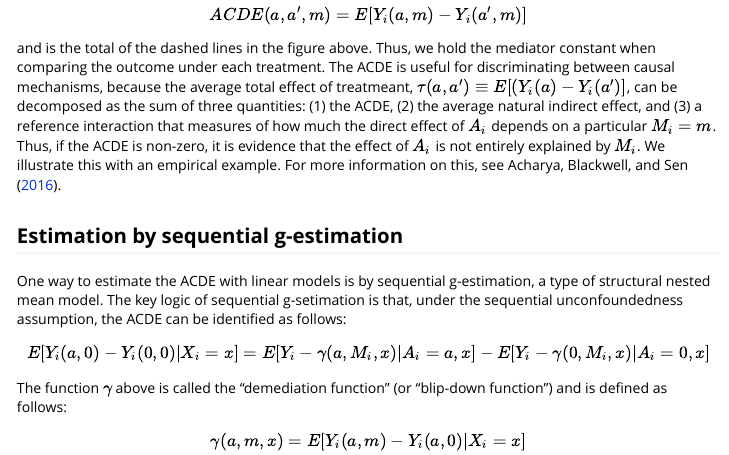
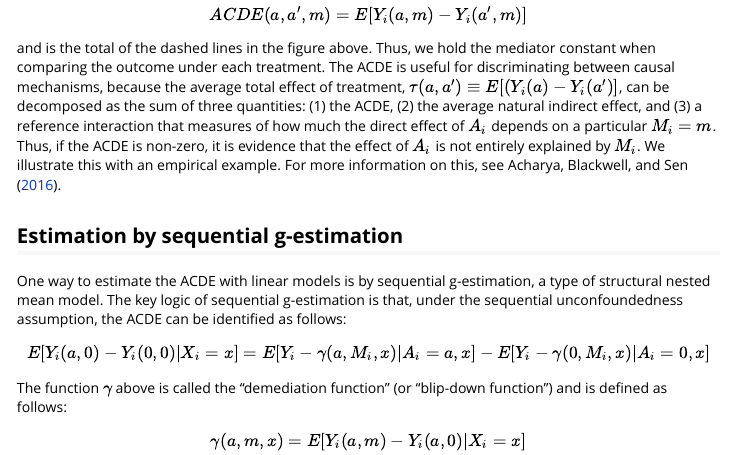
Before and after one commit to mattblackwell/DirectEffects, an R Markdown document (vignettes/DirectEffects.Rmd): the page in a window 1100 px wide, from 820 px down. Rendered offline with R 4.5, knitr and Pandoc, with nearby package versions.

Commit message:
typos in help pages

```diff
--- a/vignettes/DirectEffects.Rmd
+++ b/vignettes/DirectEffects.Rmd
@@ -34,12 +34,12 @@ knitr::include_graphics("figures/ABS_fig3.png")
 
 The average controlled direct effect defined for a given treatment ($A_i = a$ vs. $A_i = a^\prime$) and a given value of the mediator ($M_i = m$) is
 $$ACDE(a, a^\prime, m) = E[Y_i(a, m) - Y_i(a^\prime, m)]$$
-and is the total of the dashed lines in the figure above. Thus, we hold the mediator constant when comparing the outcome under each treatment. The ACDE is useful for discriminating between causal mechanisms, because the average total effect of treatmeant, $\tau(a, a^\prime) \equiv E[(Y_i(a) - Y_i(a^\prime)]$, can be decomposed as the sum of three quantities: (1) the ACDE, (2) the average natural indirect effect, and (3) a reference interaction that measures of how much the direct effect of $A_i$ depends on a particular $M_i = m$. Thus, if the ACDE is non-zero, it is evidence that the effect of $A_i$ is not entirely explained by $M_i$. We illustrate this with an empirical example. For more information on this, see @AchBlaSen16.
+and is the total of the dashed lines in the figure above. Thus, we hold the mediator constant when comparing the outcome under each treatment. The ACDE is useful for discriminating between causal mechanisms, because the average total effect of treatment, $\tau(a, a^\prime) \equiv E[(Y_i(a) - Y_i(a^\prime)]$, can be decomposed as the sum of three quantities: (1) the ACDE, (2) the average natural indirect effect, and (3) a reference interaction that measures of how much the direct effect of $A_i$ depends on a particular $M_i = m$. Thus, if the ACDE is non-zero, it is evidence that the effect of $A_i$ is not entirely explained by $M_i$. We illustrate this with an empirical example. For more information on this, see @AchBlaSen16.
 
 
 ## Estimation by sequential g-estimation
 
-One way to estimate the ACDE with linear models is by sequential g-estimation, a type of structural nested mean model. The key logic of sequential g-setimation is that, under the sequential unconfoundedness assumption, the ACDE can be identified as follows:
+One way to estimate the ACDE with linear models is by sequential g-estimation, a type of structural nested mean model. The key logic of sequential g-estimation is that, under the sequential unconfoundedness assumption, the ACDE can be identified as follows:
 $$E[Y_i(a, 0) - Y_i(0,0)|X_i = x] = E[Y_i - \gamma(a, M_i, x) | A_i = a, x] - E[Y_i - \gamma(0, M_i, x) | A_i = 0, x]$$
 
 The function $\gamma$ above is called the "demediation function" (or "blip-down function") and is defined as follows:
```
Also changed, not shown: R/DirectEffects.R (+4 -4 lines), 1 other file.
